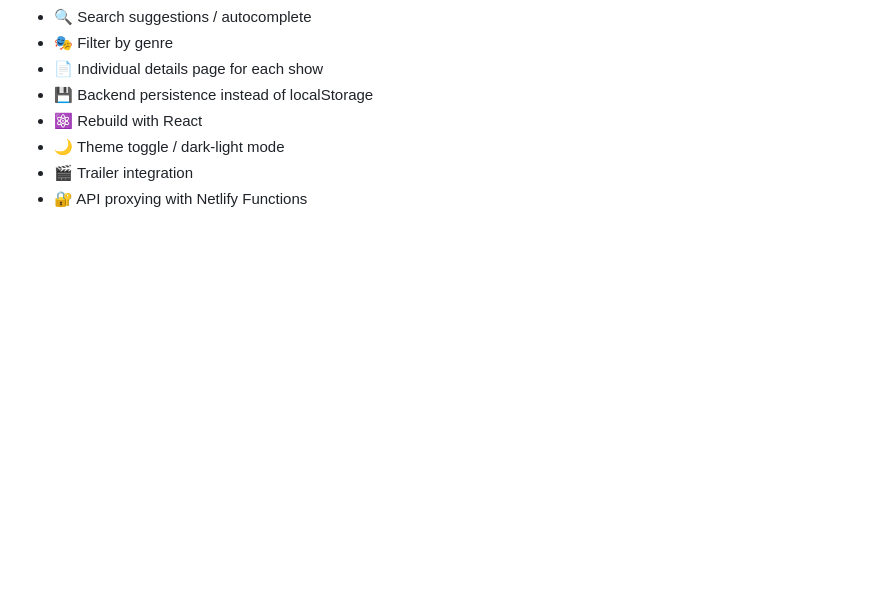
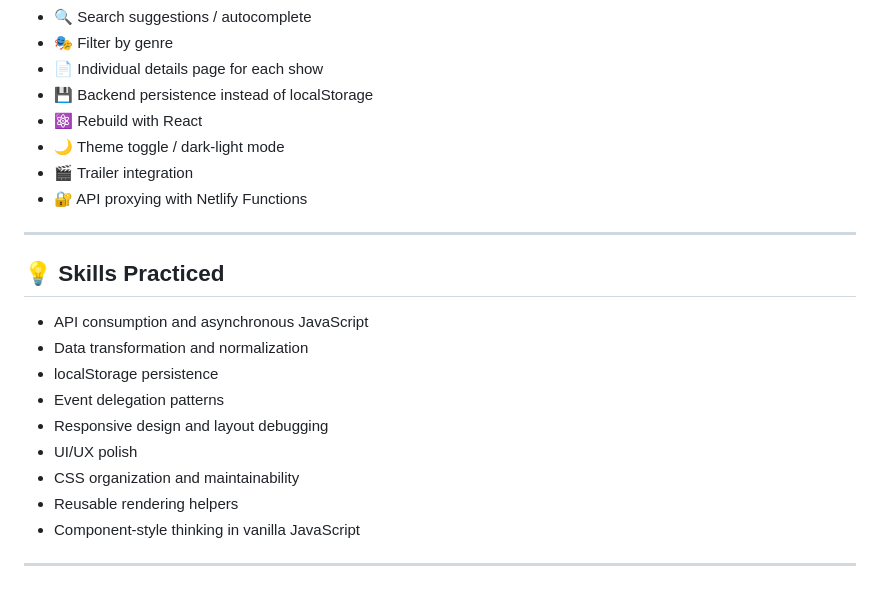
Before and after one commit to Davsan88/movie-watchlist-app, a Markdown page: README.md, the part around the change. Rendered like a GitHub page; blank space fills up the shorter version.

```diff
--- a/README.md
+++ b/README.md
@@ -146,3 +146,19 @@ I also spent significant time refining layout edge cases like:
 * 🌙 Theme toggle / dark-light mode
 * 🎬 Trailer integration
 * 🔐 API proxying with Netlify Functions
+
+---
+
+## 💡 Skills Practiced
+
+* API consumption and asynchronous JavaScript
+* Data transformation and normalization
+* localStorage persistence
+* Event delegation patterns
+* Responsive design and layout debugging
+* UI/UX polish
+* CSS organization and maintainability
+* Reusable rendering helpers
+* Component-style thinking in vanilla JavaScript
+
+---
```
